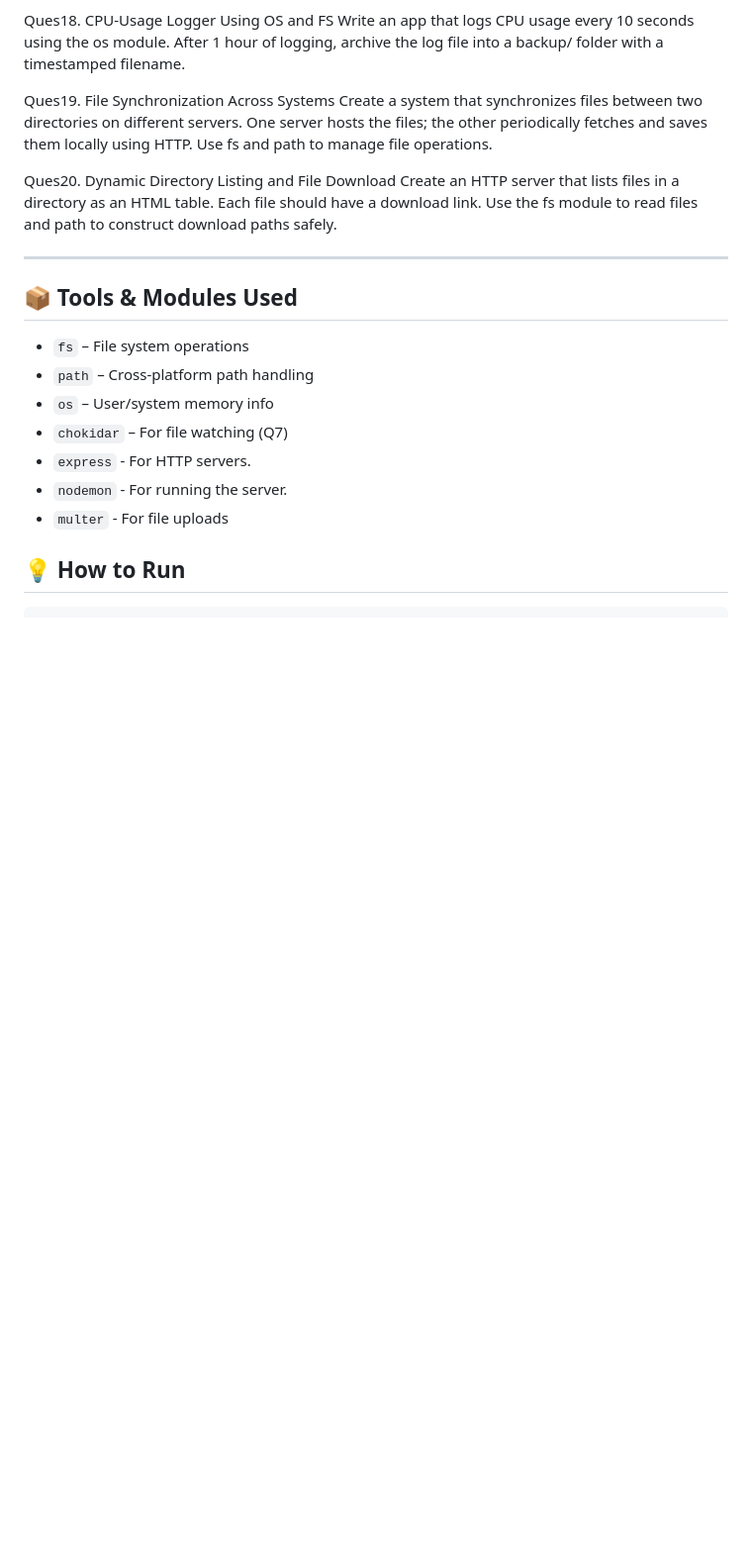
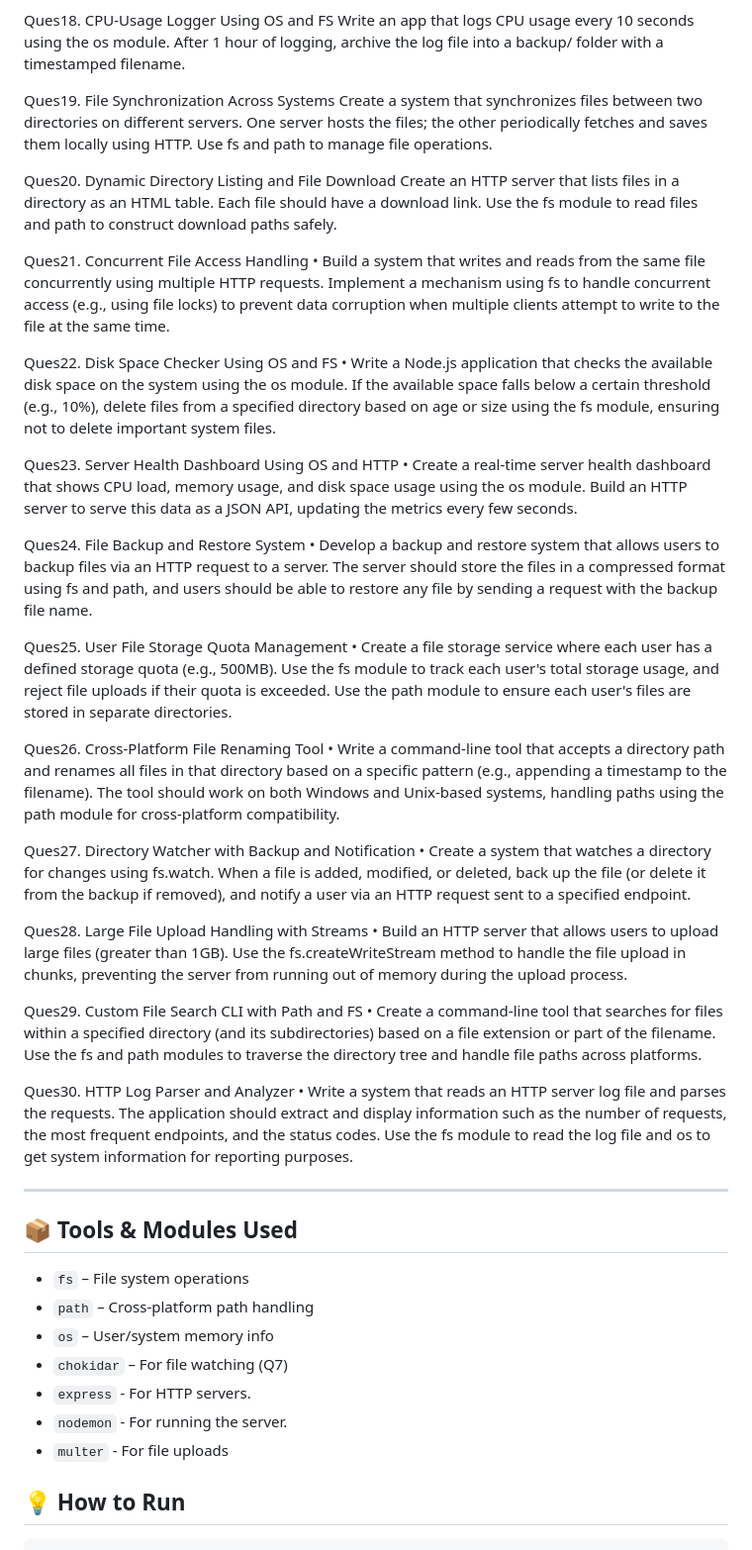
Before and after one commit to Khushi220703/Backend_Practice, a Markdown page: Readme.md, the part around the change. Shown: that part at 99% size. GitHub-like rendering; blank space fills up the shorter version.

```diff
--- a/Readme.md
+++ b/Readme.md
@@ -117,6 +117,51 @@ Create an HTTP server that lists files in a directory as an HTML table.
 Each file should have a download link.
 Use the fs module to read files and path to construct download paths safely.
 
+Ques21. Concurrent File Access Handling
+• Build a system that writes and reads from the same file concurrently using multiple HTTP requests.
+Implement a mechanism using fs to handle concurrent access (e.g., using file locks) to prevent data
+corruption when multiple clients attempt to write to the file at the same time.
+
+Ques22. Disk Space Checker Using OS and FS
+• Write a Node.js application that checks the available disk space on the system using the os module.
+If the available space falls below a certain threshold (e.g., 10%), delete files from a specified directory
+based on age or size using the fs module, ensuring not to delete important system files.
+
+Ques23. Server Health Dashboard Using OS and HTTP
+• Create a real-time server health dashboard that shows CPU load, memory usage, and disk space usage using the os module.
+Build an HTTP server to serve this data as a JSON API, updating the metrics every few seconds.
+
+Ques24. File Backup and Restore System
+• Develop a backup and restore system that allows users to backup files via an HTTP request to a server.
+The server should store the files in a compressed format using fs and path, and users should be able to restore any
+file by sending a request with the backup file name.
+
+Ques25. User File Storage Quota Management
+• Create a file storage service where each user has a defined storage quota (e.g., 500MB). Use the fs module to
+track each user's total storage usage, and reject file uploads if their quota is exceeded. Use the path module to ensure each user's
+files are stored in separate directories.
+
+Ques26. Cross-Platform File Renaming Tool
+• Write a command-line tool that accepts a directory path and renames all files in that directory based on a specific pattern
+(e.g., appending a timestamp to the filename). The tool should work on both Windows and Unix-based systems, handling paths using
+the path module for cross-platform compatibility.
+
+Ques27. Directory Watcher with Backup and Notification
+• Create a system that watches a directory for changes using fs.watch. When a file is added, modified, or
+deleted, back up the file (or delete it from the backup if removed), and notify a user via an HTTP request sent to a specified endpoint.
+
+Ques28. Large File Upload Handling with Streams
+• Build an HTTP server that allows users to upload large files (greater than 1GB). Use the fs.createWriteStream method to handle the file upload in chunks,
+preventing the server from running out of memory during the upload process.
+
+Ques29. Custom File Search CLI with Path and FS
+• Create a command-line tool that searches for files within a specified directory (and its subdirectories)
+based on a file extension or part of the filename. Use the fs and path modules to traverse the directory tree and handle file paths across platforms.
+
+Ques30. HTTP Log Parser and Analyzer
+• Write a system that reads an HTTP server log file and parses the requests.
+The application should extract and display information such as the number of requests, the most frequent endpoints,
+and the status codes. Use the fs module to read the log file and os to get system information for reporting purposes.
 
 
 ---
```
